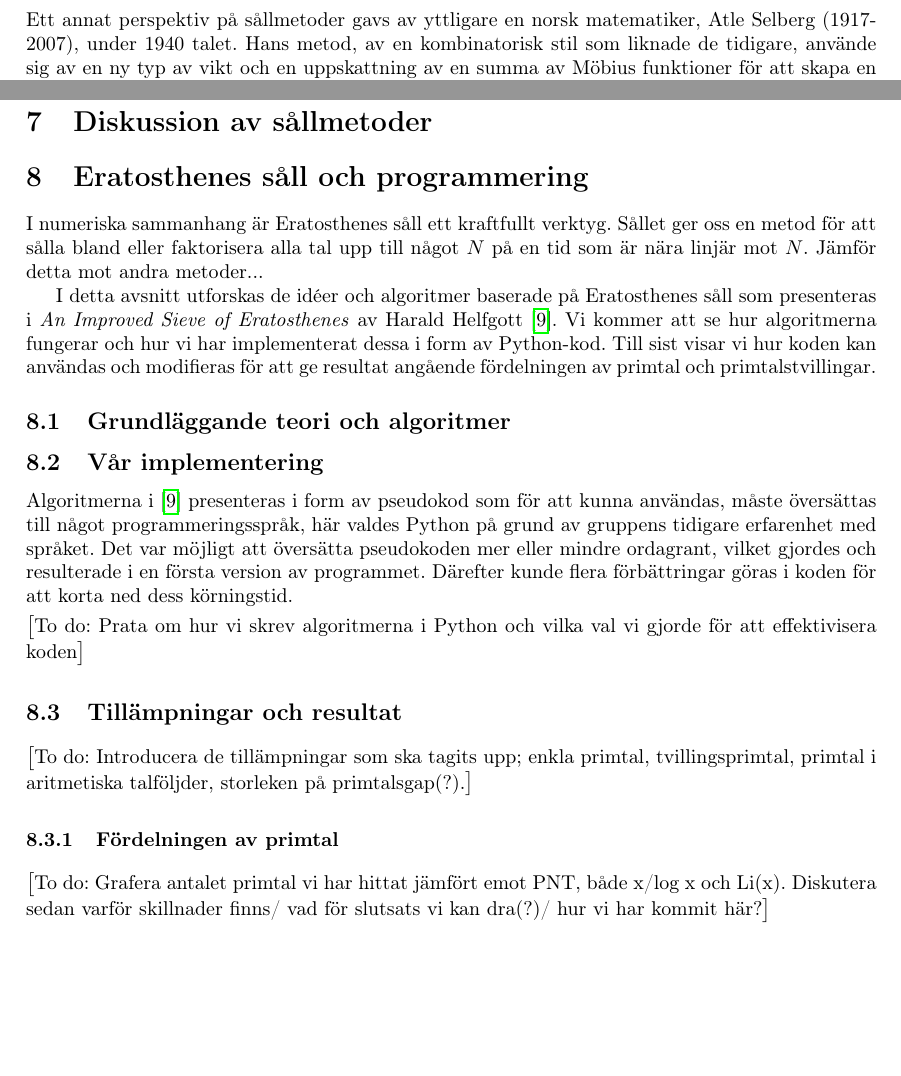
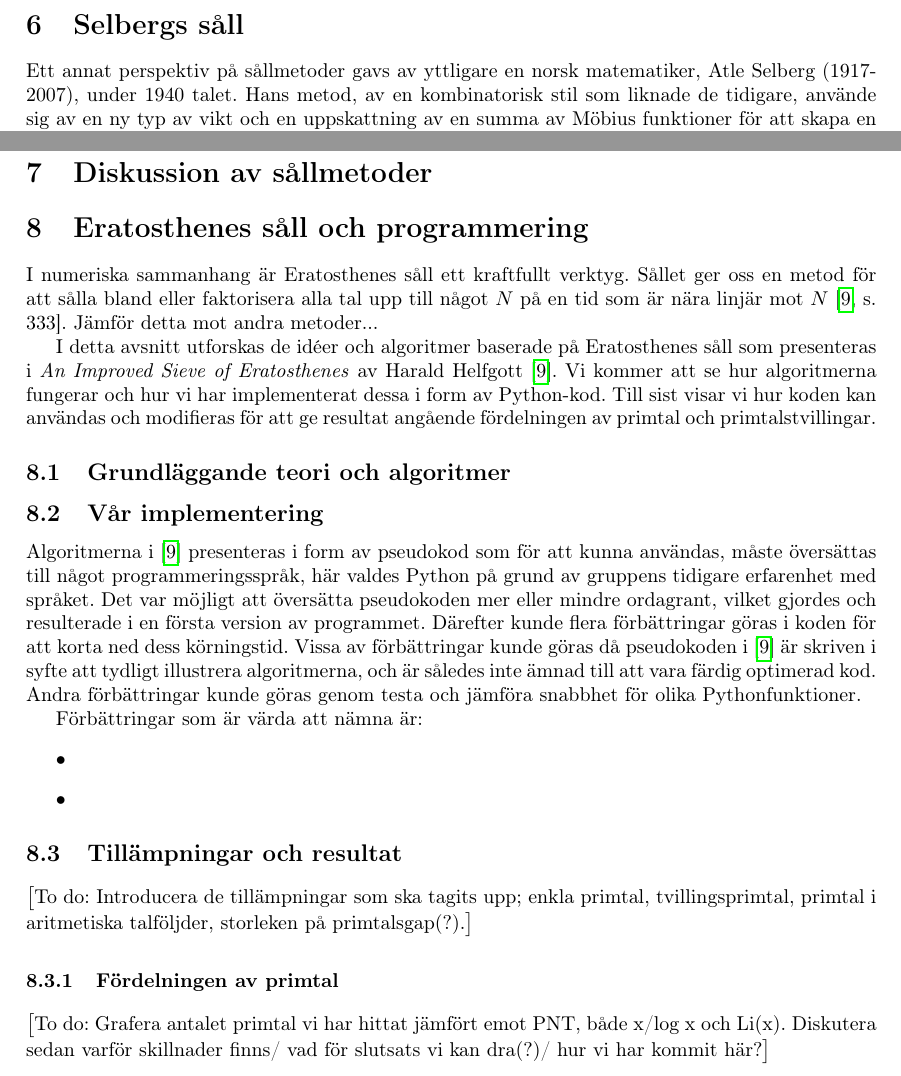
Before and after one commit to ElComadore/Matematiska-S-ll, a LaTeX paper (main.tex, which reads nils/implementering.tex, nils/inledningB.tex): two parts of pages 15 and 18 of 22, joined at a grey line, cut at the place of the change, the shorter picture padded with empty space. Compiled offline with pdfLaTeX.

Commit message:
lite grejer

```diff
--- a/nils/implementering.tex
+++ b/nils/implementering.tex
@@ -1,6 +1,20 @@
-Algoritmerna i \cite{HaraldSieve} presenteras i form av pseudokod som för att kunna användas, måste översättas till något programmeringsspråk, här valdes Python på grund av gruppens tidigare erfarenhet med språket. Det var möjligt att översätta pseudokoden mer eller mindre ordagrant, vilket gjordes och resulterade i en första version av programmet. Därefter kunde flera förbättringar göras i koden för att korta ned dess körningstid.
+% Skrivet av Nils
 
-\todo{Prata om hur vi skrev algoritmerna i Python och vilka val vi gjorde för att effektivisera koden}
+Algoritmerna i \cite{HaraldSieve} presenteras i form av pseudokod som för att kunna användas, måste översättas till något programmeringsspråk,
+här valdes Python på grund av gruppens tidigare erfarenhet med språket. Det var möjligt att översätta pseudokoden mer eller mindre ordagrant,
+vilket gjordes och resulterade i en första version av programmet.
+Därefter kunde flera förbättringar göras i koden för att korta ned dess körningstid.
+Vissa av förbättringar kunde göras då pseudokoden i \cite{HaraldSieve} är skriven i syfte att tydligt illustrera algoritmerna,
+och är således inte ämnad till att vara färdig optimerad kod.
+Andra förbättringar kunde göras genom testa och jämföra snabbhet för olika Pythonfunktioner.
+
+Förbättringar som är värda att nämna är:
+\begin{itemize}
+  \item
+  \item
+\end{itemize}
+
+%\todo{Prata om hur vi skrev algoritmerna i Python och vilka val vi gjorde för att effektivisera koden}
 
 
 %Vissa av förbättringarna var specifika för hur Python fungerar,
--- a/nils/inledningB.tex
+++ b/nils/inledningB.tex
@@ -1,5 +1,7 @@
+% Skrivet av Nils
+
 I numeriska sammanhang är Eratosthenes såll ett kraftfullt verktyg.
-Sållet ger oss en metod för att sålla bland eller faktorisera alla tal upp till något $N$ på en tid som är nära linjär mot $N$.
+Sållet ger oss en metod för att sålla bland eller faktorisera alla tal upp till något $N$ på en tid som är nära linjär mot $N$ \cite[s. 333]{HaraldSieve}.
 Jämför detta mot andra metoder...
 
 I detta avsnitt utforskas de idéer och algoritmer baserade på Eratosthenes såll som presenteras i \textit{An Improved Sieve of Eratosthenes} av Harald Helfgott \cite{HaraldSieve}.
```
